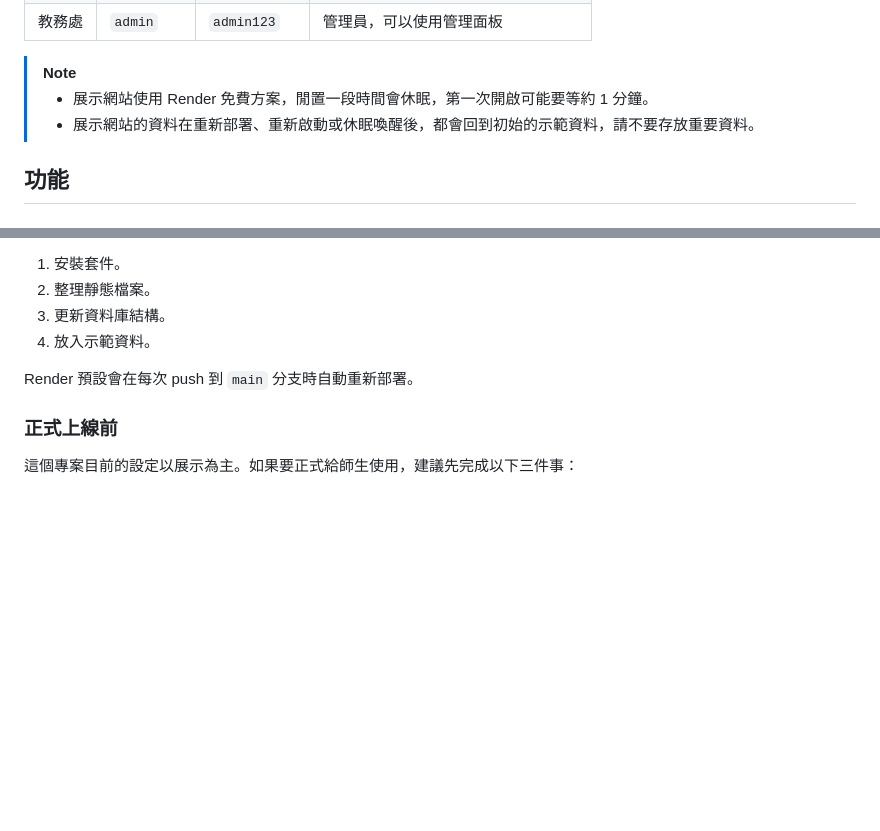
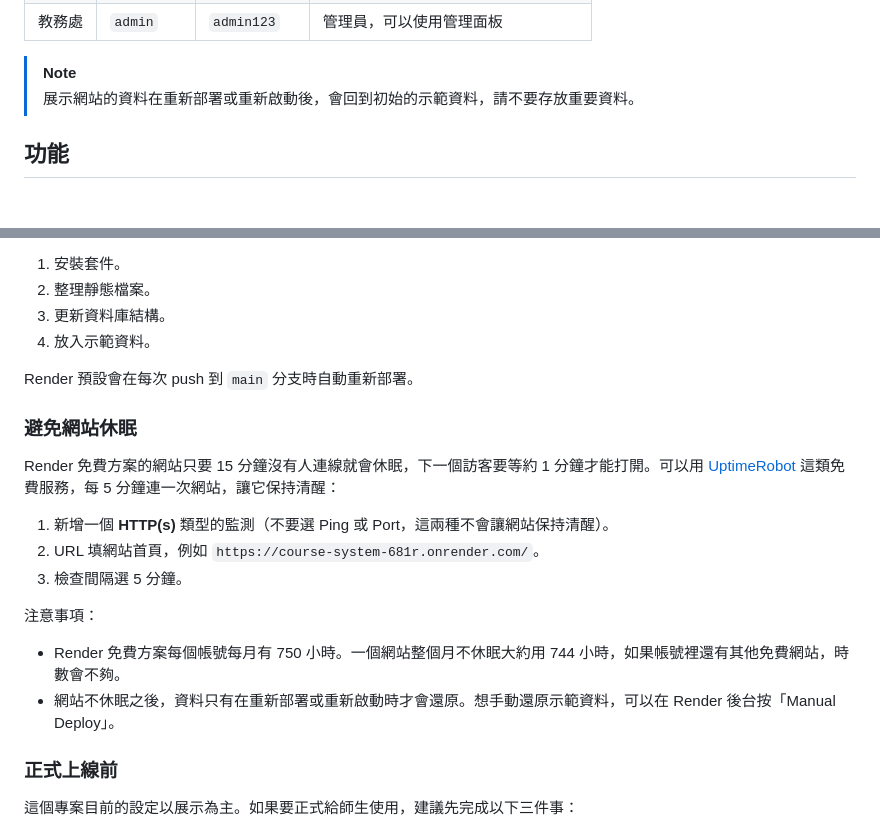
Before and after one commit to yun0476190-dot/course-system, a Markdown page: README.md, 2 parts joined by grey strips. Drawn GitHub-style; blank space fills up the shorter version.

Commit message:
Update README: demo site no longer sleeps, add keep-alive guide
Co-Authored-By: Claude Opus 5.5 <noreply@anthropic.com>

```diff
--- a/README.md
+++ b/README.md
@@ -37,8 +37,7 @@
 | 教務處 | `admin` | `admin123` | 管理員，可以使用管理面板 |
 
 > [!NOTE]
-> - 展示網站使用 Render 免費方案，閒置一段時間會休眠，第一次開啟可能要等約 1 分鐘。
-> - 展示網站的資料在重新部署、重新啟動或休眠喚醒後，都會回到初始的示範資料，請不要存放重要資料。
+> 展示網站的資料在重新部署或重新啟動後，會回到初始的示範資料，請不要存放重要資料。
 
 ## 功能
 
@@ -152,6 +151,19 @@ python manage.py createsuperuser
 
 Render 預設會在每次 push 到 `main` 分支時自動重新部署。
 
+### 避免網站休眠
+
+Render 免費方案的網站只要 15 分鐘沒有人連線就會休眠，下一個訪客要等約 1 分鐘才能打開。可以用 [UptimeRobot](https://uptimerobot.com/) 這類免費服務，每 5 分鐘連一次網站，讓它保持清醒：
+
+1. 新增一個 **HTTP(s)** 類型的監測（不要選 Ping 或 Port，這兩種不會讓網站保持清醒）。
+2. URL 填網站首頁，例如 `https://course-system-681r.onrender.com/`。
+3. 檢查間隔選 5 分鐘。
+
+注意事項：
+
+- Render 免費方案每個帳號每月有 750 小時。一個網站整個月不休眠大約用 744 小時，如果帳號裡還有其他免費網站，時數會不夠。
+- 網站不休眠之後，資料只有在重新部署或重新啟動時才會還原。想手動還原示範資料，可以在 Render 後台按「Manual Deploy」。
+
 ### 正式上線前
 
 這個專案目前的設定以展示為主。如果要正式給師生使用，建議先完成以下三件事：
```
